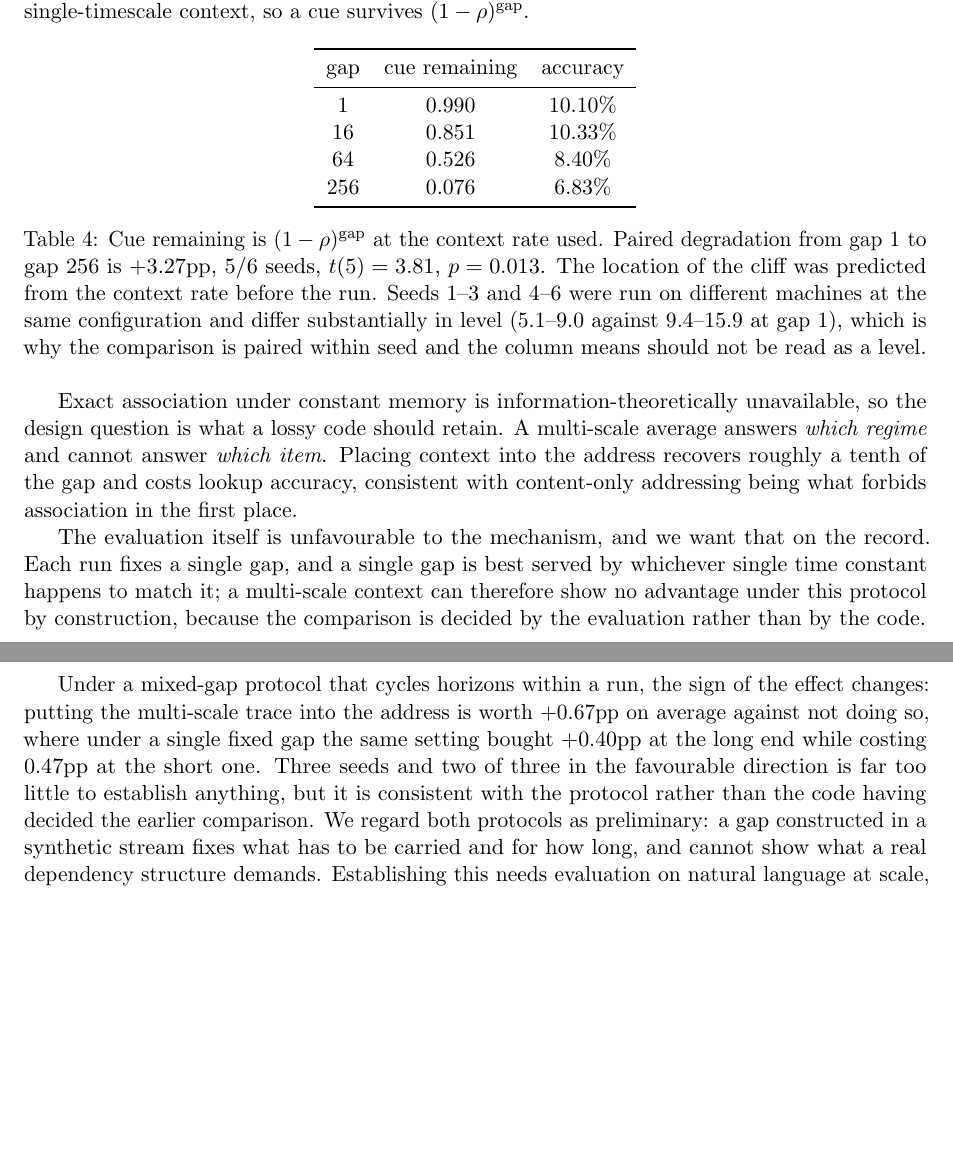
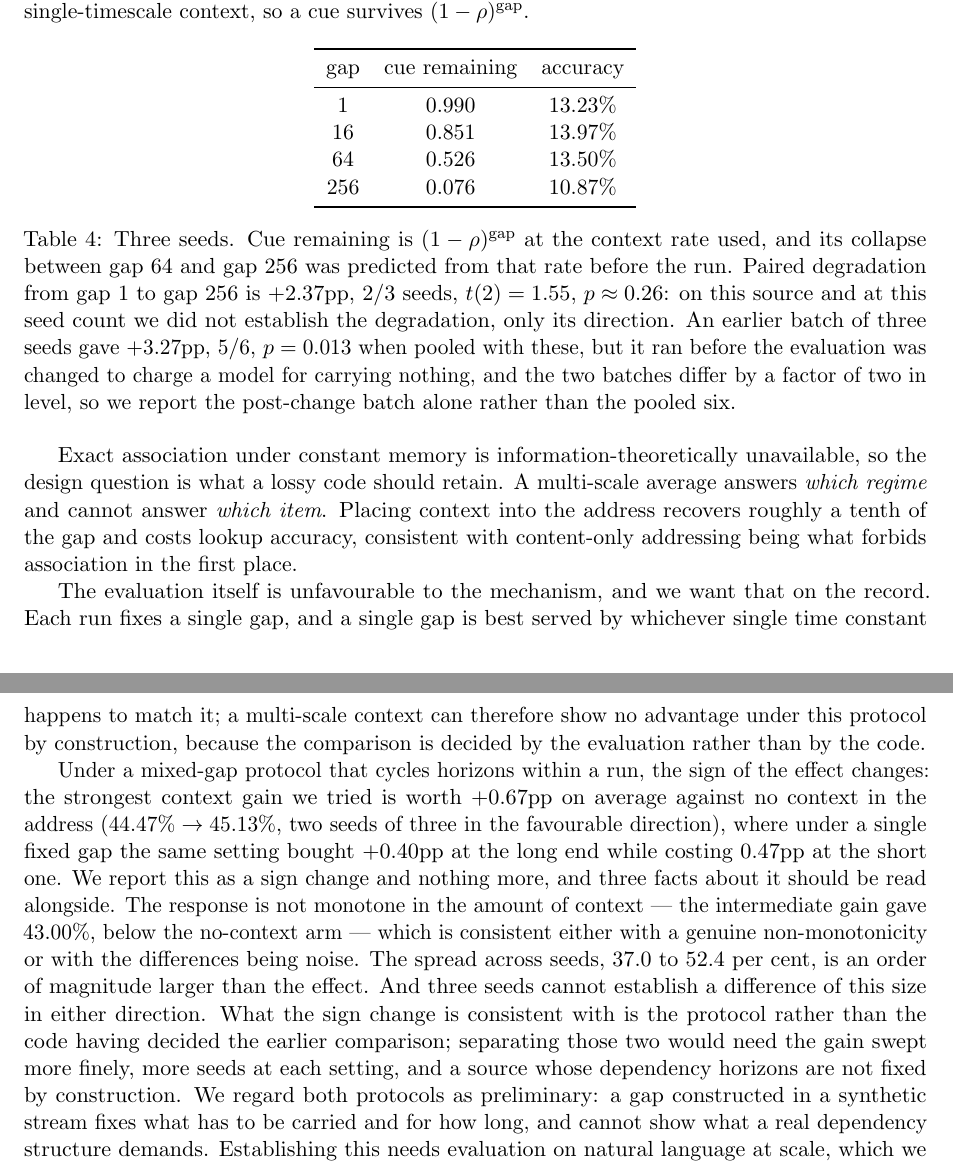
Before and after one commit to panayang/annp, a LaTeX paper (paper/main.tex): two parts of pages 10 and 11 of 22, joined at a grey line, cut so that both start at the same text, the shorter picture padded with empty space. Compiled offline with pdfLaTeX.

Commit message:
Use the post-benchmark long-range seeds and restore the mixed-gap disclosures

```diff
--- a/paper/main.tex
+++ b/paper/main.tex
@@ -776,19 +776,21 @@ survives $(1-\rho)^{\text{gap}}$.
 \toprule
 gap & cue remaining & accuracy \\
 \midrule
-$1$ & $0.990$ & $10.10\%$ \\
-$16$ & $0.851$ & $10.33\%$ \\
-$64$ & $0.526$ & $8.40\%$ \\
-$256$ & $0.076$ & $6.83\%$ \\
+$1$ & $0.990$ & $13.23\%$ \\
+$16$ & $0.851$ & $13.97\%$ \\
+$64$ & $0.526$ & $13.50\%$ \\
+$256$ & $0.076$ & $10.87\%$ \\
 \bottomrule
 \end{tabular}
-\caption{Cue remaining is $(1-\rho)^{\text{gap}}$ at the context rate used.
-Paired degradation from gap $1$ to gap $256$ is $+3.27$pp, 5/6 seeds,
-$t(5)=3.81$, $p=0.013$. The location of the cliff was predicted from the
-context rate before the run. Seeds 1--3 and 4--6 were run on different machines
-at the same configuration and differ substantially in level ($5.1$--$9.0$
-against $9.4$--$15.9$ at gap $1$), which is why the comparison is paired within
-seed and the column means should not be read as a level.}
+\caption{Three seeds. Cue remaining is $(1-\rho)^{\text{gap}}$ at the context
+rate used, and its collapse between gap $64$ and gap $256$ was predicted from
+that rate before the run. Paired degradation from gap $1$ to gap $256$ is
+$+2.37$pp, $2/3$ seeds, $t(2)=1.55$, $p\approx0.26$: on this source and at this
+seed count we did not establish the degradation, only its direction. An earlier
+batch of three seeds gave $+3.27$pp, $5/6$, $p=0.013$ when pooled with these,
+but it ran before the evaluation was changed to charge a model for carrying
+nothing, and the two batches differ by a factor of two in level, so we report
+the post-change batch alone rather than the pooled six.}
 \end{table}
 
 Exact association under constant memory is information-theoretically
@@ -805,12 +807,21 @@ therefore show no advantage under this protocol by construction, because the
 comparison is decided by the evaluation rather than by the code.
 
 Under a mixed-gap protocol that cycles horizons within a run, the sign of the
-effect changes: putting the multi-scale trace into the address is worth
-$+0.67$pp on average against not doing so, where under a single fixed gap the
-same setting bought $+0.40$pp at the long end while costing $0.47$pp at the
-short one. Three seeds and two of three in the favourable direction is far too
-little to establish anything, but it is consistent with the protocol rather than
-the code having decided the earlier comparison. We regard both protocols as
+effect changes: the strongest context gain we tried is worth $+0.67$pp on
+average against no context in the address ($44.47\%\to45.13\%$, two seeds of
+three in the favourable direction), where under a single fixed gap the same
+setting bought $+0.40$pp at the long end while costing $0.47$pp at the short
+one. We report this as a sign change and nothing more, and three facts about it
+should be read alongside. The response is not monotone in the amount of
+context --- the intermediate gain gave $43.00\%$, below the no-context arm ---
+which is consistent either with a genuine non-monotonicity or with the
+differences being noise. The spread across seeds, $37.0$ to $52.4$ per cent, is
+an order of magnitude larger than the effect. And three seeds cannot establish
+a difference of this size in either direction. What the sign change is
+consistent with is the protocol rather than the code having decided the earlier
+comparison; separating those two would need the gain swept more finely, more
+seeds at each setting, and a source whose dependency horizons are not fixed by
+construction. We regard both protocols as
 preliminary: a gap constructed in a synthetic stream fixes what has to be
 carried and for how long, and cannot show what a real dependency structure
 demands. Establishing this needs evaluation on natural language at scale, which
```
Also changed, not shown: paper/main.pdf, paper/main.tex (9 more changed lines).
